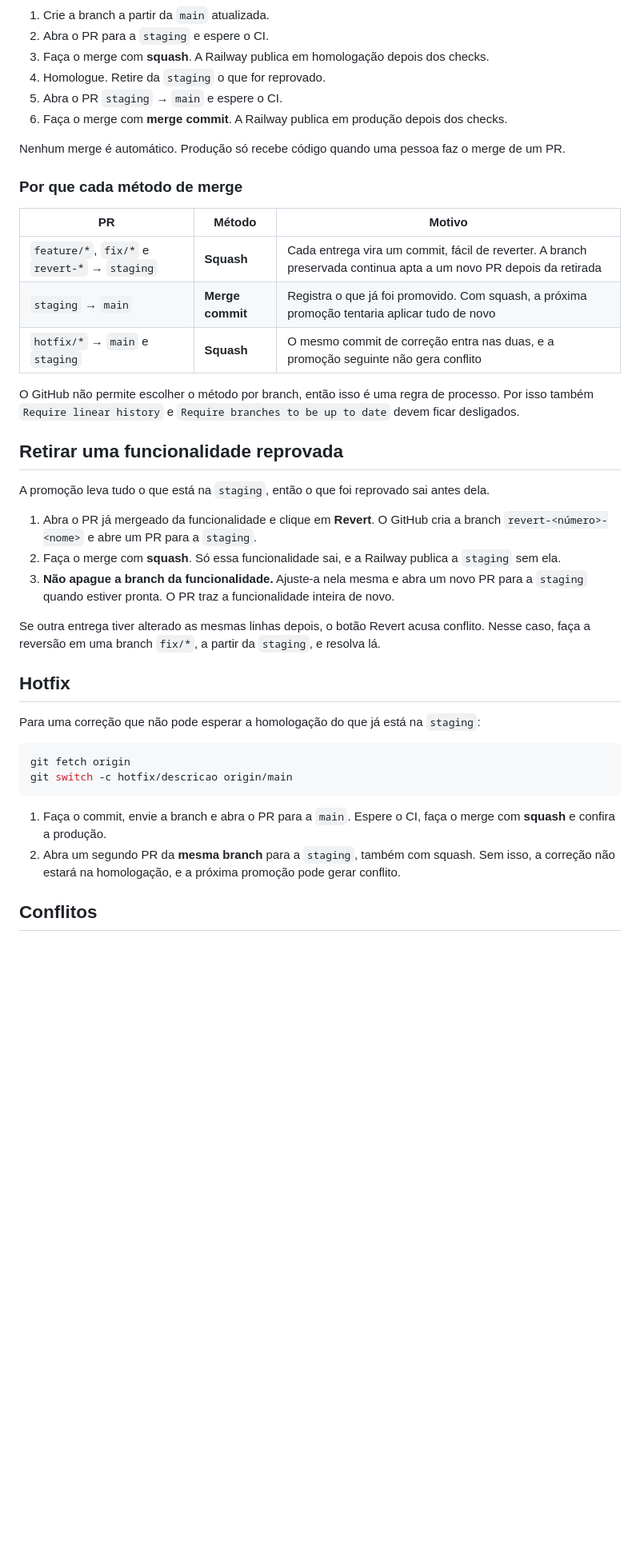
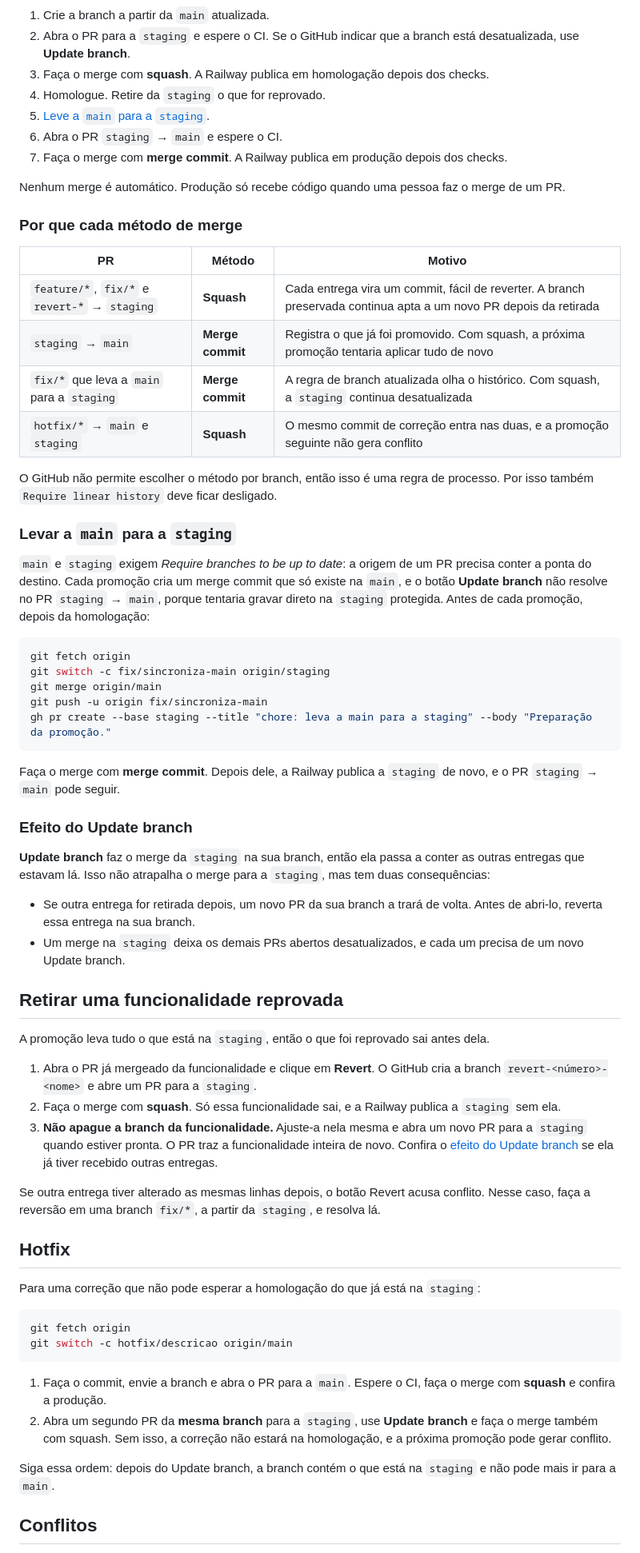
Before and after one commit to Gustavo-C-almeida/tratoo, a Markdown page: Docs/CICD.md, the part around one of its changes. Shown at 80% size. GitHub-like rendering; blank space fills up the shorter version.

````diff
--- a/Docs/CICD.md
+++ b/Docs/CICD.md
@@ -29,11 +30,13 @@ flowchart LR
 ```
 
 1. Crie a branch a partir da `main` atualizada.
-2. Abra o PR para a `staging` e espere o CI.
+2. Abra o PR para a `staging` e espere o CI. Se o GitHub indicar que a branch está desatualizada,
+   use **Update branch**.
 3. Faça o merge com **squash**. A Railway publica em homologação depois dos checks.
 4. Homologue. Retire da `staging` o que for reprovado.
-5. Abra o PR `staging` → `main` e espere o CI.
-6. Faça o merge com **merge commit**. A Railway publica em produção depois dos checks.
+5. [Leve a `main` para a `staging`](#levar-a-main-para-a-staging).
+6. Abra o PR `staging` → `main` e espere o CI.
+7. Faça o merge com **merge commit**. A Railway publica em produção depois dos checks.
 
 Nenhum merge é automático. Produção só recebe código quando uma pessoa faz o merge de um PR.
 
@@ -43,10 +46,39 @@ Nenhum merge é automático. Produção só recebe código quando uma pessoa faz
 |---|---|---|
 | `feature/*`, `fix/*` e `revert-*` → `staging` | **Squash** | Cada entrega vira um commit, fácil de reverter. A branch preservada continua apta a um novo PR depois da retirada |
 | `staging` → `main` | **Merge commit** | Registra o que já foi promovido. Com squash, a próxima promoção tentaria aplicar tudo de novo |
+| `fix/*` que leva a `main` para a `staging` | **Merge commit** | A regra de branch atualizada olha o histórico. Com squash, a `staging` continua desatualizada |
 | `hotfix/*` → `main` e `staging` | **Squash** | O mesmo commit de correção entra nas duas, e a promoção seguinte não gera conflito |
 
 O GitHub não permite escolher o método por branch, então isso é uma regra de processo. Por isso
-também `Require linear history` e `Require branches to be up to date` devem ficar desligados.
+também `Require linear history` deve ficar desligado.
+
+### Levar a `main` para a `staging`
+
+`main` e `staging` exigem *Require branches to be up to date*: a origem de um PR precisa conter a
+ponta do destino. Cada promoção cria um merge commit que só existe na `main`, e o botão **Update
+branch** não resolve no PR `staging` → `main`, porque tentaria gravar direto na `staging`
+protegida. Antes de cada promoção, depois da homologação:
+
+```bash
+git fetch origin
+git switch -c fix/sincroniza-main origin/staging
+git merge origin/main
+git push -u origin fix/sincroniza-main
+gh pr create --base staging --title "chore: leva a main para a staging" --body "Preparação da promoção."
+```
+
+Faça o merge com **merge commit**. Depois dele, a Railway publica a `staging` de novo, e o PR
+`staging` → `main` pode seguir.
+
+### Efeito do Update branch
+
+**Update branch** faz o merge da `staging` na sua branch, então ela passa a conter as outras
+entregas que estavam lá. Isso não atrapalha o merge para a `staging`, mas tem duas consequências:
+
+- Se outra entrega for retirada depois, um novo PR da sua branch a trará de volta. Antes de abri-lo,
+  reverta essa entrega na sua branch.
+- Um merge na `staging` deixa os demais PRs abertos desatualizados, e cada um precisa de um novo
+  Update branch.
 
 ## Retirar uma funcionalidade reprovada
 
@@ -56,7 +88,8 @@ A promoção leva tudo o que está na `staging`, então o que foi reprovado sai
    `revert-<número>-<nome>` e abre um PR para a `staging`.
 2. Faça o merge com **squash**. Só essa funcionalidade sai, e a Railway publica a `staging` sem ela.
 3. **Não apague a branch da funcionalidade.** Ajuste-a nela mesma e abra um novo PR para a
-   `staging` quando estiver pronta. O PR traz a funcionalidade inteira de novo.
+   `staging` quando estiver pronta. O PR traz a funcionalidade inteira de novo. Confira o
+   [efeito do Update branch](#efeito-do-update-branch) se ela já tiver recebido outras entregas.
 
 Se outra entrega tiver alterado as mesmas linhas depois, o botão Revert acusa conflito. Nesse caso,
 faça a reversão em uma branch `fix/*`, a partir da `staging`, e resolva lá.
@@ -72,8 +105,12 @@ git switch -c hotfix/descricao origin/main
 
 1. Faça o commit, envie a branch e abra o PR para a `main`. Espere o CI, faça o merge com
    **squash** e confira a produção.
-2. Abra um segundo PR da **mesma branch** para a `staging`, também com squash. Sem isso, a correção
-   não estará na homologação, e a próxima promoção pode gerar conflito.
+2. Abra um segundo PR da **mesma branch** para a `staging`, use **Update branch** e faça o merge
+   também com squash. Sem isso, a correção não estará na homologação, e a próxima promoção pode gerar
+   conflito.
+
+Siga essa ordem: depois do Update branch, a branch contém o que está na `staging` e não pode mais
+ir para a `main`.
 
 ## Conflitos
 
````
Also changed, not shown: other parts of Docs/CICD.md (+21 -14 lines), Docs/ARQUITETURA.md (+5 -5 lines), README.md (+1 -1 lines).
